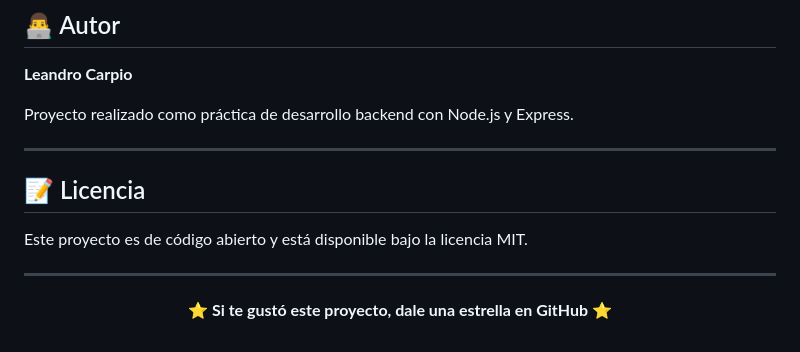
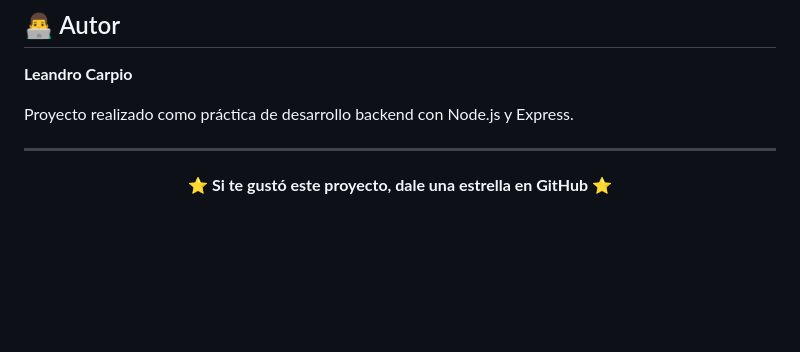
Before and after one commit to Leandrocarpio/Api-perros, a Markdown page: README.md, the part around the change. GitHub-like rendering; blank space fills up the shorter version.

```diff
--- a/README.md
+++ b/README.md
@@ -260,12 +260,6 @@ Proyecto realizado como práctica de desarrollo backend con Node.js y Express.
 
 ---
 
-## 📝 Licencia
-
-Este proyecto es de código abierto y está disponible bajo la licencia MIT.
-
----
-
 <div align="center">
 
 **⭐ Si te gustó este proyecto, dale una estrella en GitHub ⭐**
```
